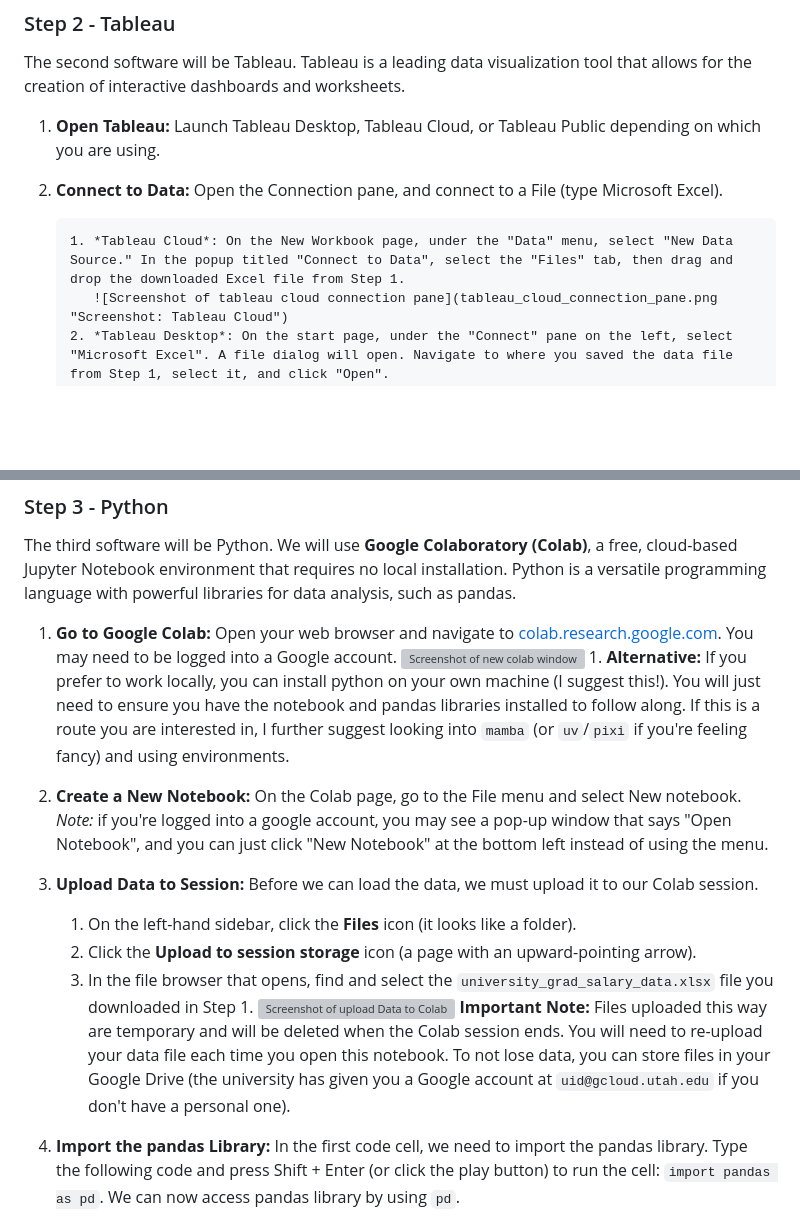
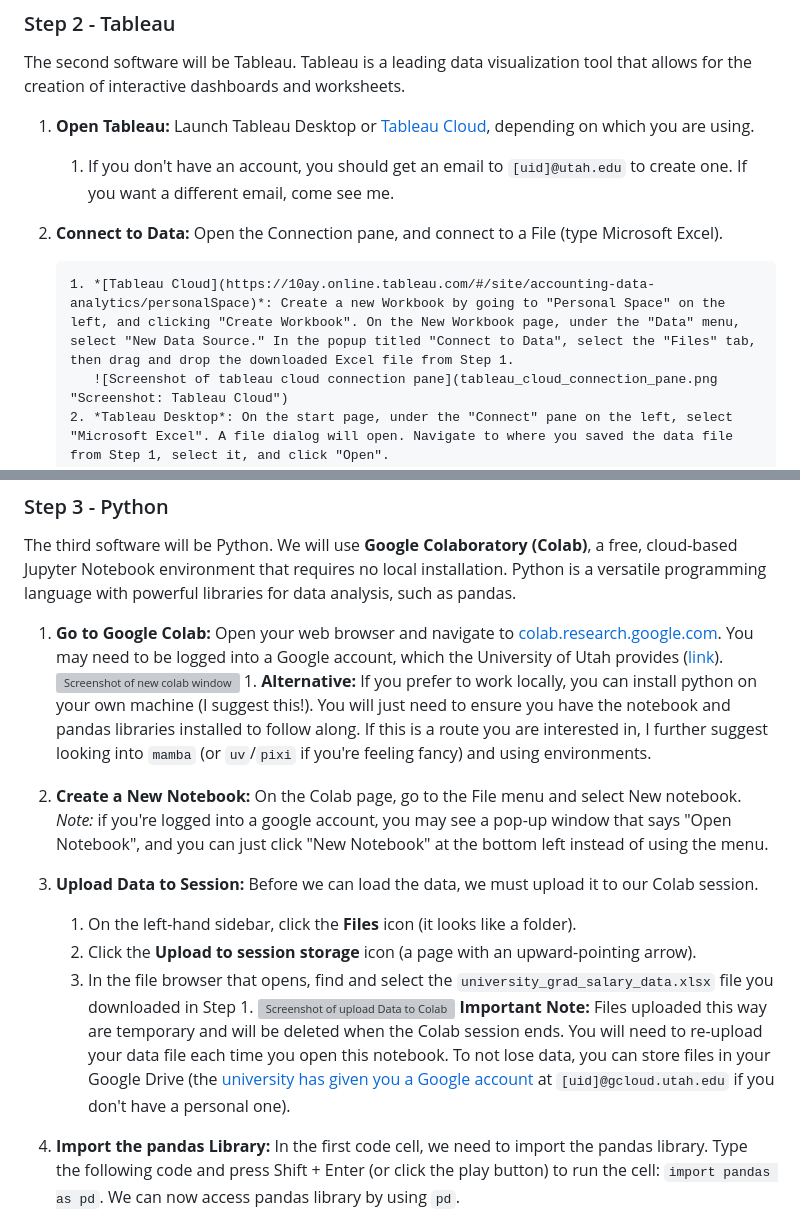
Before and after one commit to gaulinmp/AccountingDataAnalytics, a Markdown page: labs_hw/week1_opening-data/Lab-1_Instructions.md, 2 parts joined by grey strips. GitHub-like rendering; blank space fills up the shorter version; grey boxes are pictures that could not be loaded.

Commit message:
Add Lab 1 links.

```diff
--- a/labs_hw/week1_opening-data/Lab-1_Instructions.md
+++ b/labs_hw/week1_opening-data/Lab-1_Instructions.md
@@ -59,11 +59,12 @@ The first software will be Excel. Excel, an Accountant's workhorse, is a ubiquit
 
 The second software will be Tableau. Tableau is a leading data visualization tool that allows for the creation of interactive dashboards and worksheets.
 
-1. **Open Tableau:** Launch Tableau Desktop, Tableau Cloud, or Tableau Public depending on which you are using.
+1. **Open Tableau:** Launch Tableau Desktop or [Tableau Cloud](https://10ay.online.tableau.com/#/site/accounting-data-analytics/personalSpace), depending on which you are using.
+      1. If you don't have an account, you should get an email to `[uid]@utah.edu` to create one. If you want a different email, come see me.
 
 2. **Connect to Data:** Open the Connection pane, and connect to a File (type Microsoft Excel).
 
-       1. *Tableau Cloud*: On the New Workbook page, under the "Data" menu, select "New Data Source." In the popup titled "Connect to Data", select the "Files" tab, then drag and drop the downloaded Excel file from Step 1.
+       1. *[Tableau Cloud](https://10ay.online.tableau.com/#/site/accounting-data-analytics/personalSpace)*: Create a new Workbook by going to "Personal Space" on the left, and clicking "Create Workbook". On the New Workbook page, under the "Data" menu, select "New Data Source." In the popup titled "Connect to Data", select the "Files" tab, then drag and drop the downloaded Excel file from Step 1.
           ![Screenshot of tableau cloud connection pane](tableau_cloud_connection_pane.png "Screenshot: Tableau Cloud")
        2. *Tableau Desktop*: On the start page, under the "Connect" pane on the left, select "Microsoft Excel". A file dialog will open. Navigate to where you saved the data file from Step 1, select it, and click "Open".
           ![Screenshot of tableau Desktop Connection Pane](tableau_desktop_connection_pane.png "Screenshot: Tableau Desktop")
@@ -79,7 +80,7 @@ The second software will be Tableau. Tableau is a leading data visualization too
 
 The third software will be Python. We will use **Google Colaboratory (Colab)**, a free, cloud-based Jupyter Notebook environment that requires no local installation. Python is a versatile programming language with powerful libraries for data analysis, such as pandas.
 
-1. **Go to Google Colab:** Open your web browser and navigate to [colab.research.google.com](https://colab.research.google.com/). You may need to be logged into a Google account.
+1. **Go to Google Colab:** Open your web browser and navigate to [colab.research.google.com](https://colab.research.google.com/). You may need to be logged into a Google account, which the University of Utah provides ([link](https://gcloud.utah.edu/)).
       ![Screenshot of new colab window](colab_new_notebook_pane.png "Screenshot: Google Colab New Page")
        1. **Alternative:** If you prefer to work locally, you can install python on your own machine (I suggest this\!). You will just need to ensure you have the notebook and pandas libraries installed to follow along. If this is a route you are interested in, I further suggest looking into `mamba` (or `uv`/`pixi` if you're feeling fancy) and using environments.
 
@@ -91,7 +92,7 @@ The third software will be Python. We will use **Google Colaboratory (Colab)**,
      2. Click the **Upload to session storage** icon (a page with an upward-pointing arrow).
      3. In the file browser that opens, find and select the `university_grad_salary_data.xlsx` file you downloaded in Step 1\.
         ![Screenshot of upload Data to Colab](colab_upload_file.png "Screenshot: Google Colab Upload File")
-        **Important Note:** Files uploaded this way are temporary and will be deleted when the Colab session ends. You will need to re-upload your data file each time you open this notebook. To not lose data, you can store files in your Google Drive (the university has given you a Google account at `uid@gcloud.utah.edu` if you don't have a personal one).
+        **Important Note:** Files uploaded this way are temporary and will be deleted when the Colab session ends. You will need to re-upload your data file each time you open this notebook. To not lose data, you can store files in your Google Drive (the [university has given you a Google account](https://gcloud.utah.edu/) at `[uid]@gcloud.utah.edu` if you don't have a personal one).
 
 4. **Import the pandas Library:** In the first code cell, we need to import the pandas library. Type the following code and press Shift \+ Enter (or click the play button) to run the cell: `import pandas as pd`. We can now access pandas library by using `pd`.
 
```
